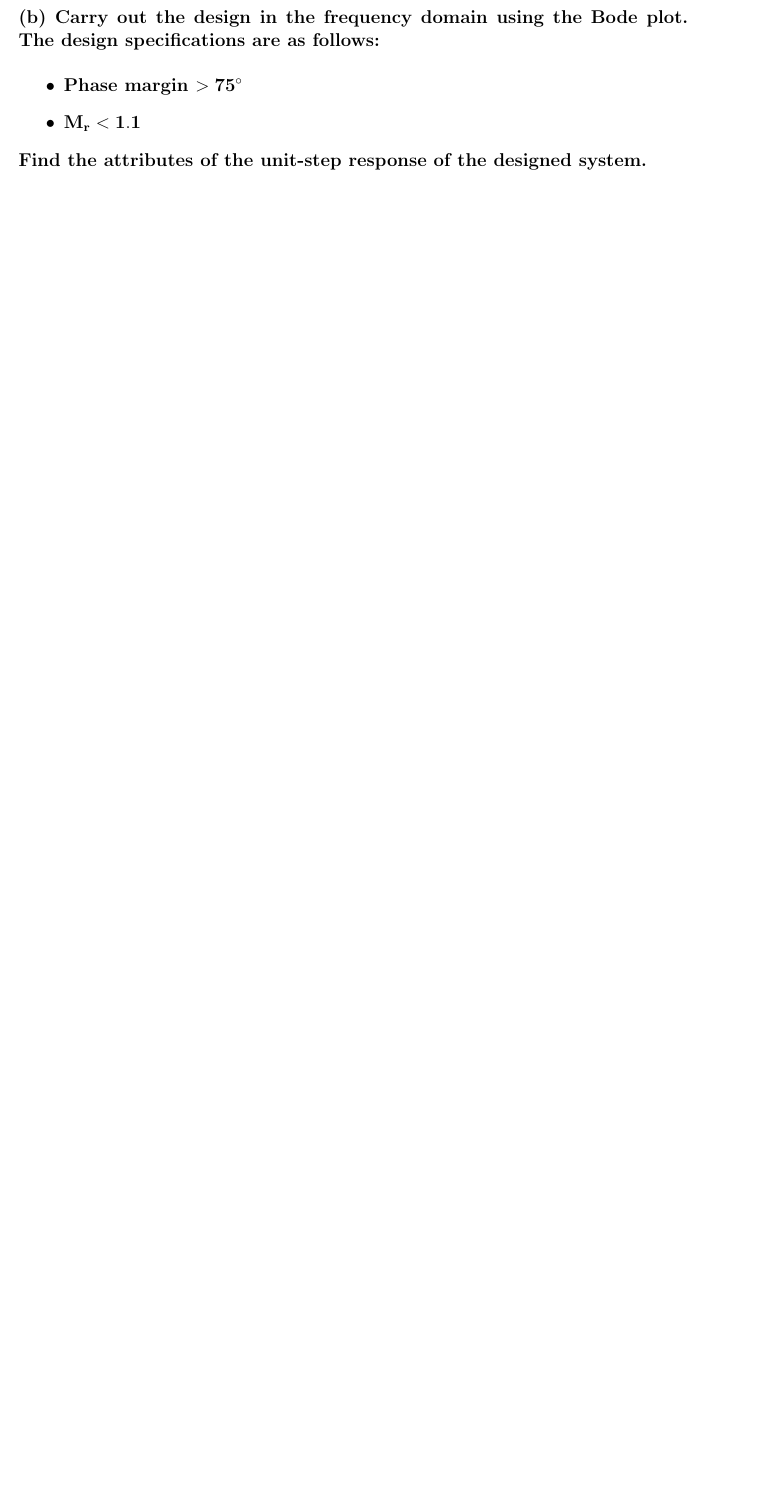
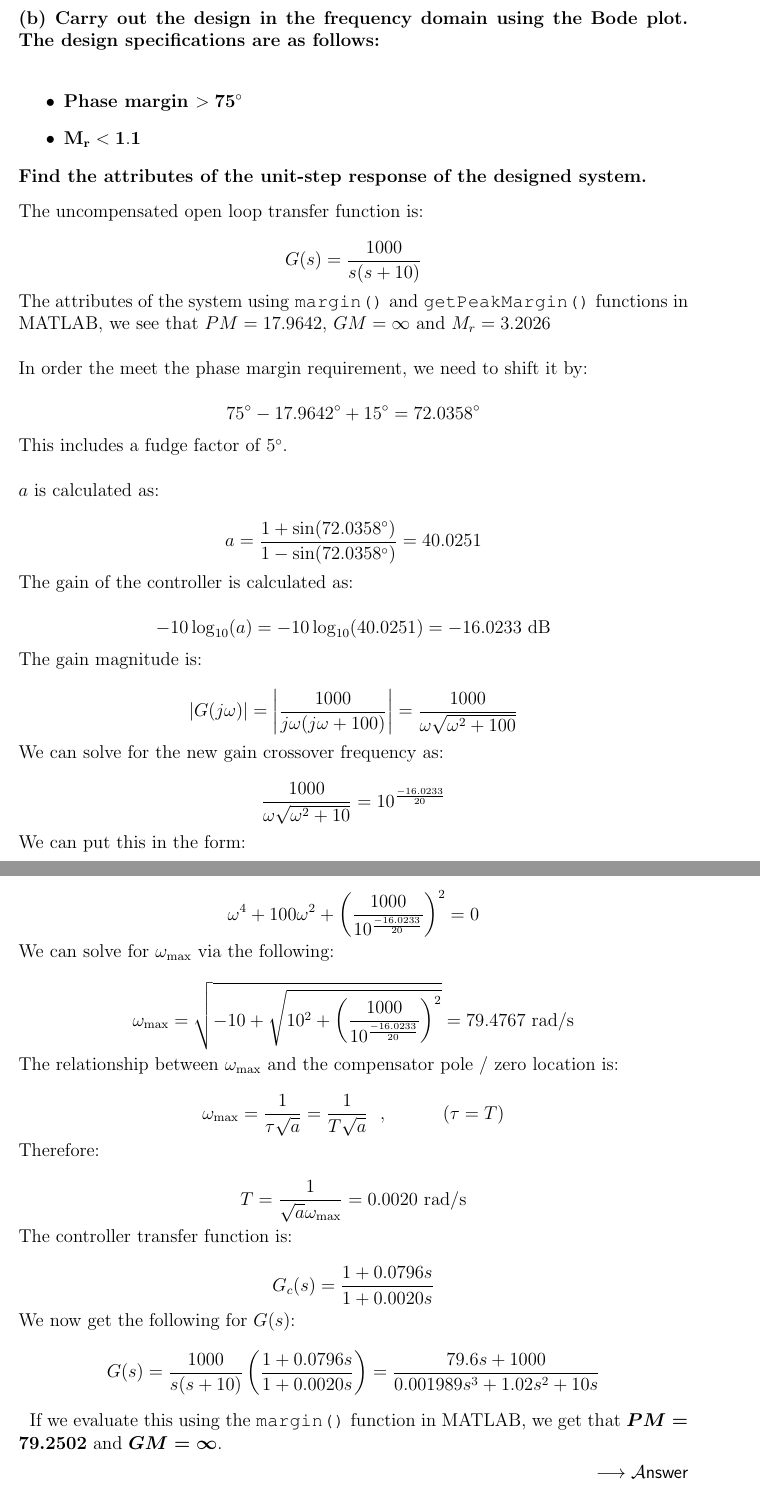
Before and after one commit to barril01/Continuous_Control_Systems, a LaTeX problem sheet (Module_12/Assignment_Module_12.tex): part of page 4 of 4 before the commit and two parts of pages 6 and 7 of 9 after it, the two joined at a grey line, cut so that both start at the same text, the shorter picture padded with empty space. Compiled offline with pdfLaTeX.

Commit message:
Mod 12 finished

```diff
--- a/Module_12/Assignment_Module_12.tex
+++ b/Module_12/Assignment_Module_12.tex
@@ -137,0 +199,61 @@ Find the attributes of the unit-step response of the designed system.}
+The uncompensated open loop transfer function is:
+
+$$ G (s) = \frac{1000}{s(s+10)} $$
+
+The attributes of the system using \texttt{margin()} and \texttt{getPeakMargin()} functions in MATLAB,
+we see that $PM = 17.9642$, $GM = \infty$ and $M_r = 3.2026$
+\\\\
+In order the meet the phase margin requirement, we need to shift it by:
+
+$$ 75^\circ-17.9642^\circ+15^\circ = 72.0358^\circ$$
+
+This includes a fudge factor of $5^\circ$.
+\\\\
+$a$ is calculated as:
+
+$$ a = \frac{1+\sin(72.0358^\circ)}{1-\sin(72.0358^\circ)} = 40.0251 $$
+
+The gain of the controller is calculated as:
+
+$$ -10 \log_{10} (a) = -10 \log_{10} (40.0251) = -16.0233 \ \text{dB} $$
+
+The gain magnitude is:
+
+$$ |G(j\omega)| = \left| \frac{1000}{j\omega(j\omega+100)} \right|
+    = \frac{1000}{\omega \sqrt{\omega^2+100} }  $$
+
+We can solve for the new gain crossover frequency as:
+
+$$ \frac{1000}{\omega \sqrt{\omega^2+10}} = 10^{\frac{-16.0233 }{20}} $$
+
+We can put this in the form:
+
+$$ \omega^4 + 100\omega^2 + \left(\frac{1000}{10^{\frac{-16.0233 }{20}}}\right)^2 = 0 $$
+
+We can solve for $\omega_\text{max}$ via the following:
+
+$$ \omega_\text{max} = \sqrt{-10+\sqrt{10^2 + \left(\frac{1000}{10^{\frac{-16.0233 }{20}}}\right)^2}}
+    = 79.4767 \ \text{rad/s} $$
+
+The relationship between $\omega_\text{max}$ and the compensator pole / zero location is:
+
+$$ \omega_\text{max} = \frac{1}{\tau \sqrt{a}} = \frac{1}{T \sqrt{a}} \ \ ,
+    \ \ \ \ \ \ \ \ \  (\tau = T) $$
+
+Therefore:
+
+$$ T = \frac{1}{\sqrt{a} \omega_\text{max}} = 0.0020 \ \text{rad/s} $$
+
+The controller transfer function is:
+
+$$ G_c(s) = \frac{1+0.0796 s}{1 + 0.0020s} $$
+
+We now get the following for $G(s)$:
+
+$$ G(s) = \frac{1000}{s(s+10)}\left(\frac{1+0.0796 s}{1 + 0.0020s}\right)
+    =  \frac{79.6 s + 1000}{0.001989 s^3 + 1.02 s^2 + 10 s} $$
+
+\begin{answer}
+    If we evaluate this using the \texttt{margin()} function in MATLAB,
+    we get that $PM = 79.2502$ and $GM = \infty$.
+\end{answer}
```
Also changed, not shown: Module_12/Assignment_Module_12.pdf, Module_12/figures/margin_plot.png (added), Module_12/figures/step_repsonse_designed_controller.png (added), Module_12/Assignment_Module_12.tex (98 more changed lines).
